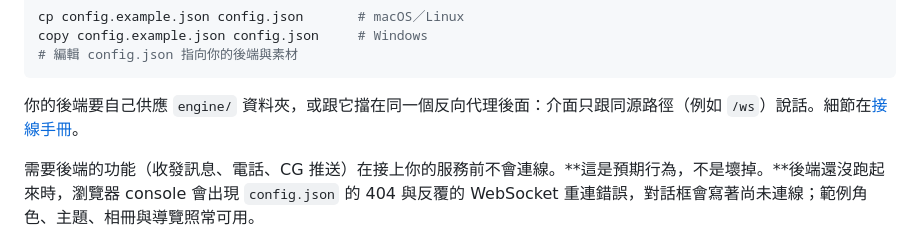
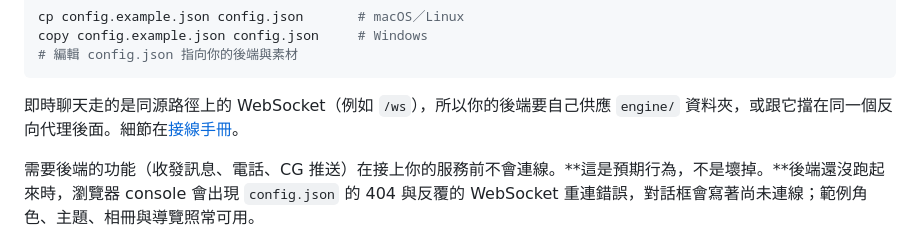
Before and after one commit to aveluneverse/EverOtome, a Markdown page: README.zh-TW.md, the part around the change. Rendered like a GitHub page.

Commit message:
docs: scope the same-origin note to the chat WebSocket

````diff
--- a/README.zh-TW.md
+++ b/README.zh-TW.md
@@ -159,7 +159,7 @@ copy config.example.json config.json     # Windows
 # 編輯 config.json 指向你的後端與素材
 ```
 
-你的後端要自己供應 `engine/` 資料夾，或跟它擋在同一個反向代理後面：介面只跟同源路徑（例如 `/ws`）說話。細節在[接線手冊](docs/backend-contract.md)。
+即時聊天走的是同源路徑上的 WebSocket（例如 `/ws`），所以你的後端要自己供應 `engine/` 資料夾，或跟它擋在同一個反向代理後面。細節在[接線手冊](docs/backend-contract.md)。
 
 需要後端的功能（收發訊息、電話、CG 推送）在接上你的服務前不會連線。**這是預期行為，不是壞掉。**後端還沒跑起來時，瀏覽器 console 會出現 `config.json` 的 404 與反覆的 WebSocket 重連錯誤，對話框會寫著尚未連線；範例角色、主題、相冊與導覽照常可用。
 
````
Also changed, not shown: README.ja.md (+1 -1 lines), README.md (+1 -1 lines).
